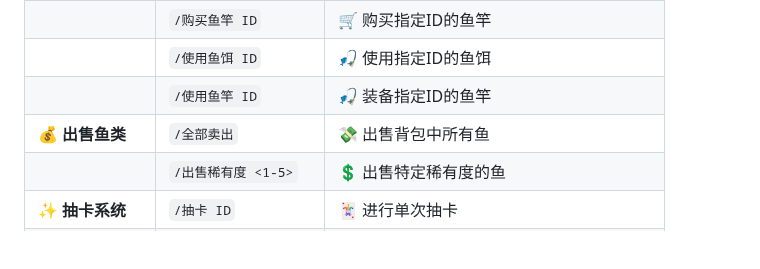
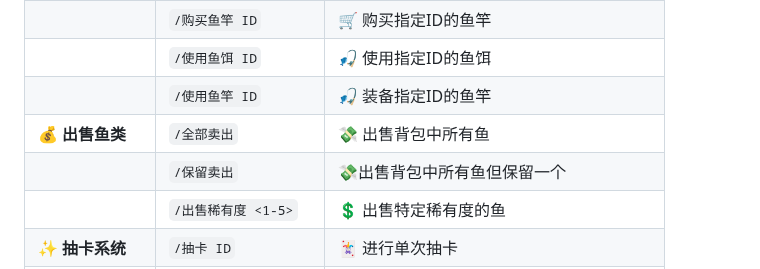
Before and after one commit to xxlemon-io/astrbot_plugin_fishing, a Markdown page: README.md, the part around the change. Rendered like a GitHub page; blank space fills up the shorter version.

Commit message:
:pencil:Update README.md

```diff
--- a/README.md
+++ b/README.md
@@ -39,6 +39,7 @@
 |                | `/使用鱼饵 ID`                     | 🎣 使用指定ID的鱼饵                                          |
 |                | `/使用鱼竿 ID`                     | 🎣 装备指定ID的鱼竿                                          |
 | 💰 **出售鱼类** | `/全部卖出`                        | 💸 出售背包中所有鱼                                          |
+|                 |`/保留卖出`                          | 💸出售背包中所有鱼但保留一个                               |
 |                | `/出售稀有度 <1-5>`               | 💲 出售特定稀有度的鱼                                        |
 | ✨ **抽卡系统** | `/抽卡 ID`                         | 🃏 进行单次抽卡                                              |
 |                | `/十连 ID`                         | 🔟 进行十连抽卡                                              |
```
